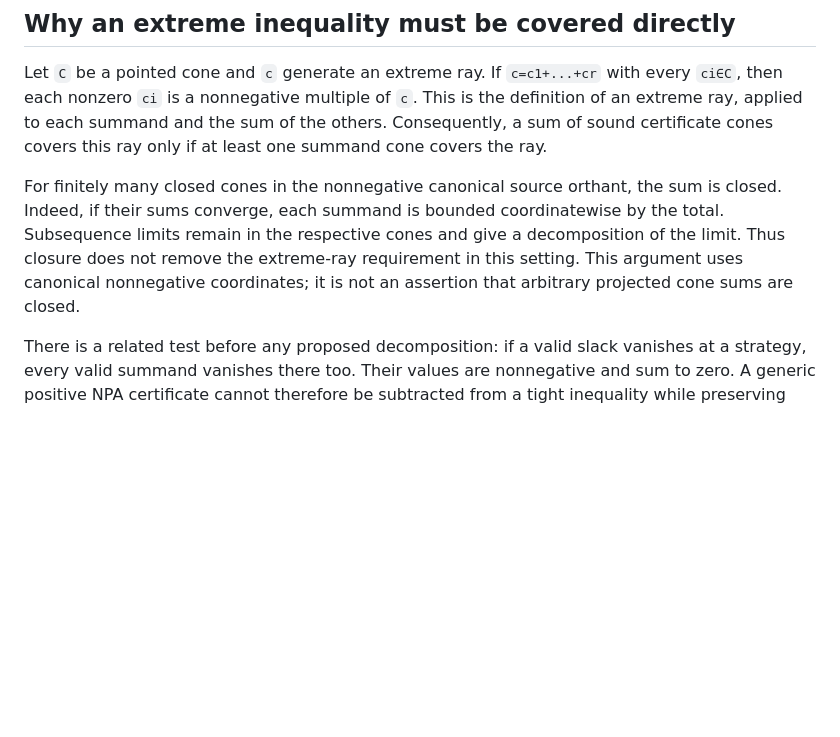
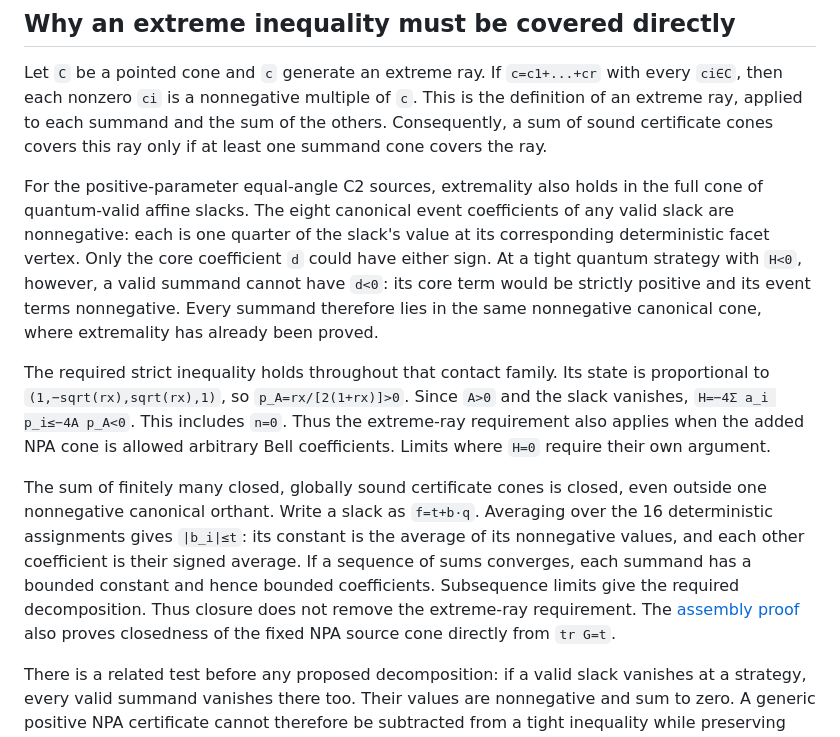
Before and after one commit to anubhav70747/q222-finite-sdp, a Markdown page: independent-review/EXACT_LIFT_ROUTE.md, the part around the change. Drawn GitHub-style; blank space fills up the shorter version.

```diff
--- a/independent-review/EXACT_LIFT_ROUTE.md
+++ b/independent-review/EXACT_LIFT_ROUTE.md
@@ -136,13 +136,34 @@ multiple of `c`. This is the definition of an extreme ray, applied to each
 summand and the sum of the others. Consequently, a sum of sound certificate
 cones covers this ray only if at least one summand cone covers the ray.
 
-For finitely many closed cones in the nonnegative canonical source orthant,
-the sum is closed. Indeed, if their sums converge, each summand is bounded
-coordinatewise by the total. Subsequence limits remain in the respective
-cones and give a decomposition of the limit. Thus closure does not remove
-the extreme-ray requirement in this setting. This argument uses canonical
-nonnegative coordinates; it is not an assertion that arbitrary projected
-cone sums are closed.
+For the positive-parameter equal-angle C2 sources, extremality also holds
+in the full cone of quantum-valid affine slacks. The eight canonical event
+coefficients of any valid slack are nonnegative: each is one quarter of
+the slack's value at its corresponding deterministic facet vertex. Only
+the core coefficient `d` could have either sign. At a tight quantum
+strategy with `H<0`, however, a valid summand cannot have `d<0`:
+its core term would be strictly positive and its event terms nonnegative.
+Every summand therefore lies in the same nonnegative canonical cone,
+where extremality has already been proved.
+
+The required strict inequality holds throughout that contact family.
+Its state is proportional to `(1,−sqrt(rx),sqrt(rx),1)`, so
+`p_A=rx/[2(1+rx)]>0`. Since `A>0` and the slack vanishes,
+`H=−4Σ a_i p_i≤−4A p_A<0`. This includes `n=0`.
+Thus the extreme-ray requirement also applies when the added NPA cone is
+allowed arbitrary Bell coefficients. Limits where `H=0` require their
+own argument.
+
+The sum of finitely many closed, globally sound certificate cones is closed,
+even outside one nonnegative canonical orthant. Write a slack as
+`f=t+b·q`. Averaging over the 16 deterministic assignments gives
+`|b_i|≤t`: its constant is the average of its nonnegative values, and each
+other coefficient is their signed average. If a sequence of sums converges,
+each summand has a bounded constant and hence bounded coefficients.
+Subsequence limits give the required decomposition. Thus closure does not
+remove the extreme-ray requirement. The
+[assembly proof](ASSEMBLY_REFINEMENT.md) also proves closedness of the fixed
+NPA source cone directly from `tr G=t`.
 
 There is a related test before any proposed decomposition: if a valid slack
 vanishes at a strategy, every valid summand vanishes there too. Their values
```
Also changed, not shown: independent-review/ASSEMBLY_REFINEMENT.md (+28 -0 lines).
